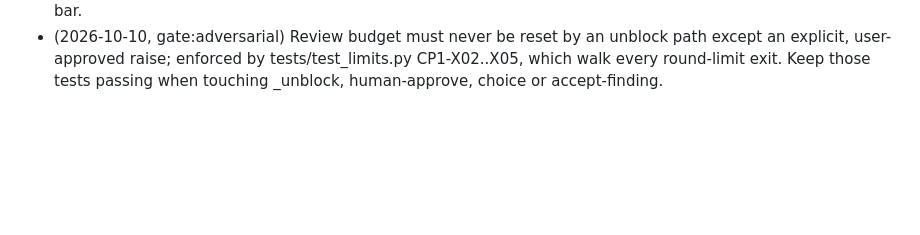
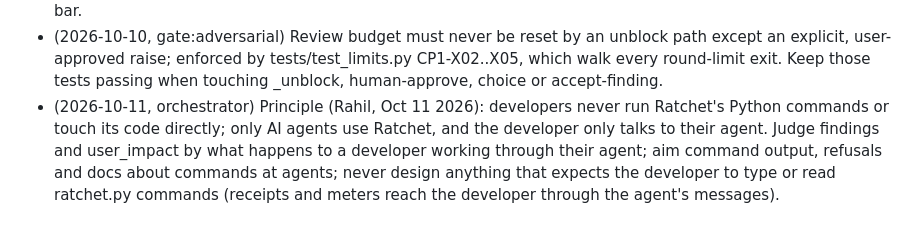
Before and after one commit to rahilp/Ratchet-Loop, a Markdown page: .ratchet/learnings.md, the part around the change. Drawn GitHub-style; blank space fills up the shorter version.

Commit message:
Record the agent-only principle in learnings

```diff
--- a/.ratchet/learnings.md
+++ b/.ratchet/learnings.md
@@ -19,3 +19,4 @@ Every Ratchet agent reads this file before starting work. Entries come from huma
 - (2026-10-07, user decision 2026-10-07) Run 2 CP3: the full suite takes about 9 minutes with tests/run_all.py, not the planned 5. The user accepted this (option A). The floor is tests/test_trust_cp5_regression.py (one old check that re-runs test_gates.py and test_hooks_waiver.py) and then test_hooks_waiver.py; cutting them is deferred to a later run. A review finding that the full run exceeds 5 minutes is not a finding for this step.
 - (2026-10-09, user decision 2026-10-09) Review findings must pass a realistic-use bar (standards.md item 29): Ratchet's users are developers with a cooperative agent, not attackers. Run 2's guard step took 10 rounds because reviewers hunted sandbox escapes (.rat${EMPTY}chet, quote-in-comment, files named -i, LD_PRELOAD) that no working agent would type. Deliberate evasion is out of scope (accepted same-user forgery limit); severity follows real user harm. Orchestrator briefs must say who the users are and apply this bar.
 - (2026-10-10, gate:adversarial) Review budget must never be reset by an unblock path except an explicit, user-approved raise; enforced by tests/test_limits.py CP1-X02..X05, which walk every round-limit exit. Keep those tests passing when touching _unblock, human-approve, choice or accept-finding.
+- (2026-10-11, orchestrator) Principle (Rahil, Oct 11 2026): developers never run Ratchet's Python commands or touch its code directly; only AI agents use Ratchet, and the developer only talks to their agent. Judge findings and user_impact by what happens to a developer working through their agent; aim command output, refusals and docs about commands at agents; never design anything that expects the developer to type or read ratchet.py commands (receipts and meters reach the developer through the agent's messages).
```
